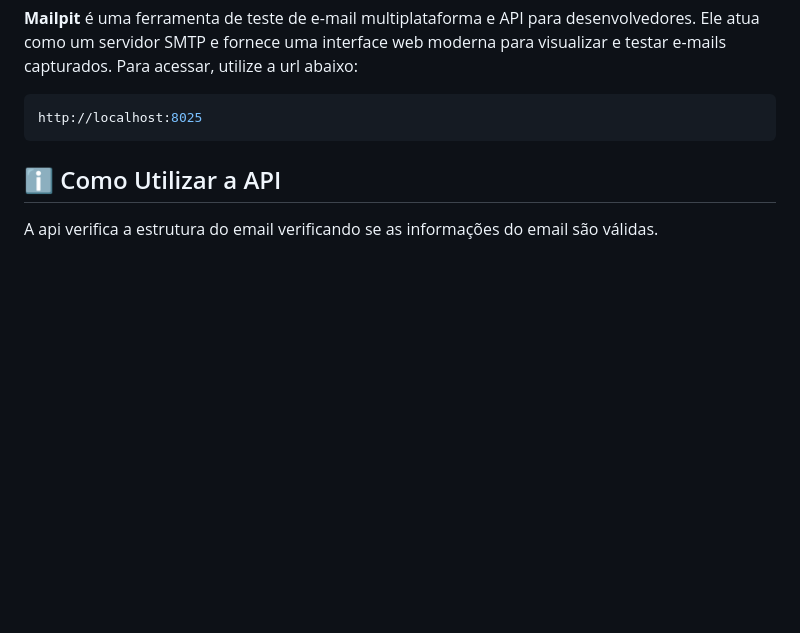
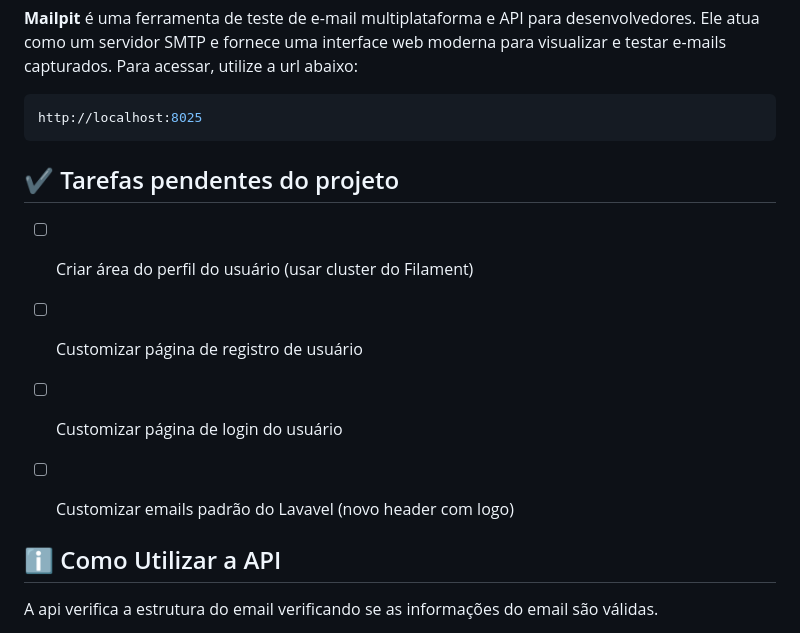
Before and after one commit to fabianosfbr/domain-correct, a Markdown page: README.md, the part around the change. GitHub-like rendering; blank space fills up the shorter version.

Commit message:
feat: adicionado tarefas pendentes no readme

````diff
--- a/README.md
+++ b/README.md
@@ -69,6 +69,12 @@ make pint // aplica estilização de código conforme PSR
 http://localhost:8025
 ```
 
+## :heavy_check_mark: Tarefas pendentes do projeto
+
+- [ ] Criar área do perfil do usuário (usar cluster do Filament)
+- [ ] Customizar página de registro de usuário
+- [ ] Customizar página de login do usuário
+- [ ] Customizar emails padrão do Lavavel (novo header com logo)
 
 
 
````
